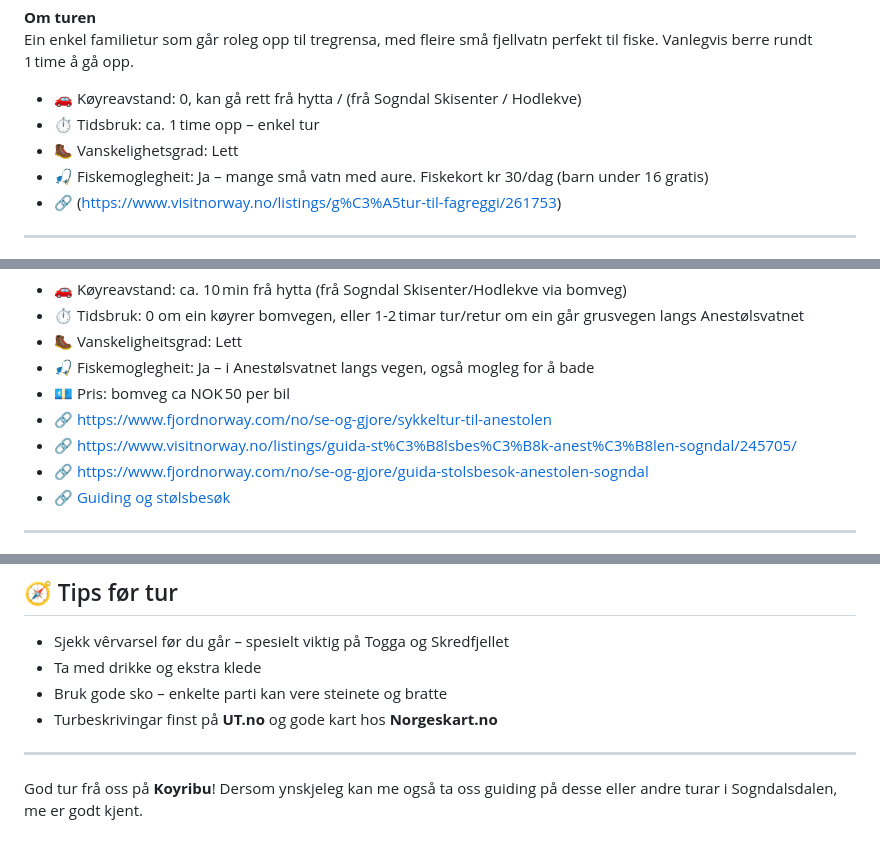
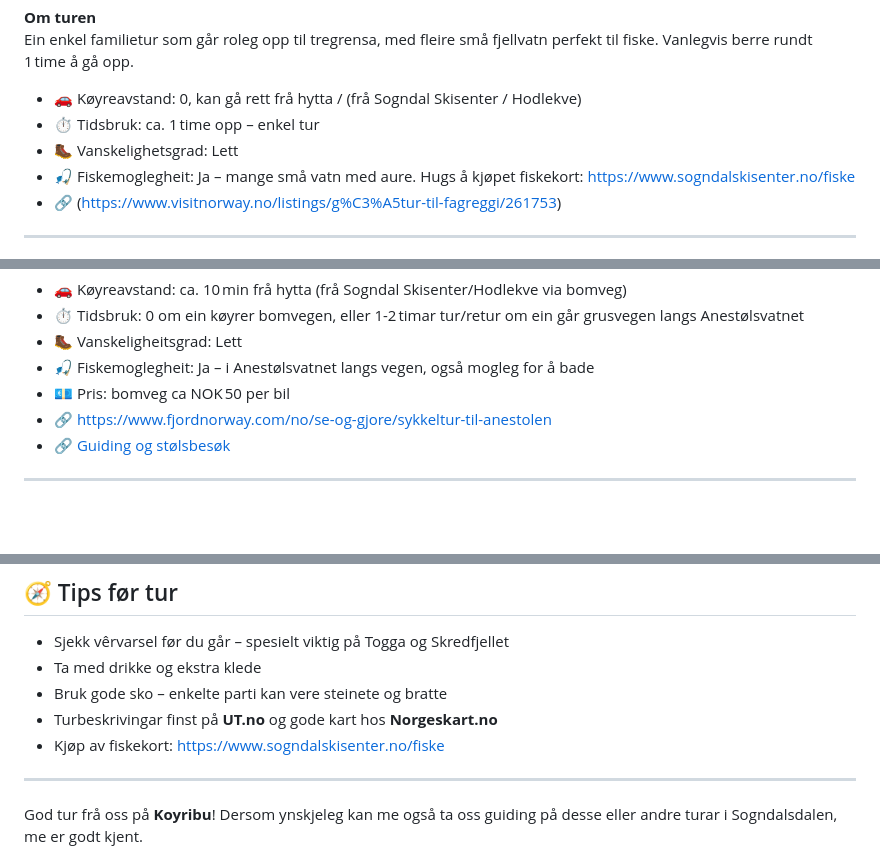
Before and after one commit to oyri/oyri.github.io, a Markdown page: hikes.md, 3 parts joined by grey strips. Drawn GitHub-style; blank space fills up the shorter version.

```diff
--- a/hikes.md
+++ b/hikes.md
@@ -65,7 +65,7 @@ Ein enkel familietur som går roleg opp til tregrensa, med fleire små fjellvatn
 - 🚗 Køyreavstand: 0, kan gå rett frå hytta / (frå Sogndal Skisenter / Hodlekve)
 - ⏱️ Tidsbruk: ca. 1 time opp – enkel tur
 - 🥾 Vanskelighetsgrad: Lett
-- 🎣 Fiskemoglegheit: Ja – mange små vatn med aure. Fiskekort kr 30/dag (barn under 16 gratis)
+- 🎣 Fiskemoglegheit: Ja – mange små vatn med aure. Hugs å kjøpet fiskekort: https://www.sogndalskisenter.no/fiske
 - 🔗 (https://www.visitnorway.no/listings/g%C3%A5tur-til-fagreggi/261753)
 
 ---
@@ -83,8 +83,6 @@ Den perfekte familieturen: roleg vandring langs dalen, møte med over 400–600
 - 🎣 Fiskemoglegheit: Ja – i Anestølsvatnet langs vegen, også mogleg for å bade
 - 💶 Pris: bomveg ca NOK 50 per bil
 - 🔗 https://www.fjordnorway.com/no/se-og-gjore/sykkeltur-til-anestolen
-- 🔗 https://www.visitnorway.no/listings/guida-st%C3%B8lsbes%C3%B8k-anest%C3%B8len-sogndal/245705/
-- 🔗 https://www.fjordnorway.com/no/se-og-gjore/guida-stolsbesok-anestolen-sogndal
 - 🔗 [Guiding og stølsbesøk](https://www.visitnorway.no/listings/guida-st%C3%B8lsbes%C3%B8k-anest%C3%B8len-sogndal/245705/)
 
 ---
@@ -108,6 +106,7 @@ Ein av dei mest populære turane i området. Spektakulær utsikt over Lustrafjor
 - Ta med drikke og ekstra klede
 - Bruk gode sko – enkelte parti kan vere steinete og bratte
 - Turbeskrivingar finst på **UT.no** og gode kart hos **Norgeskart.no**
+- Kjøp av fiskekort: https://www.sogndalskisenter.no/fiske
 
 ---
 
```
